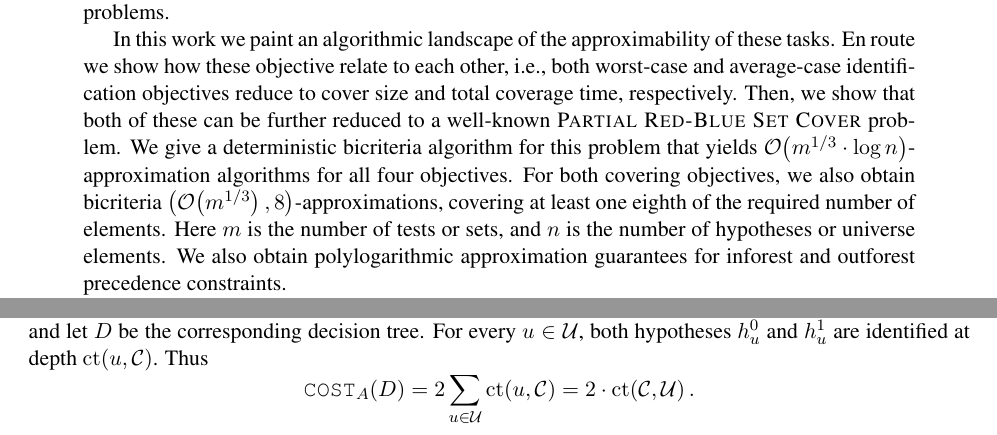
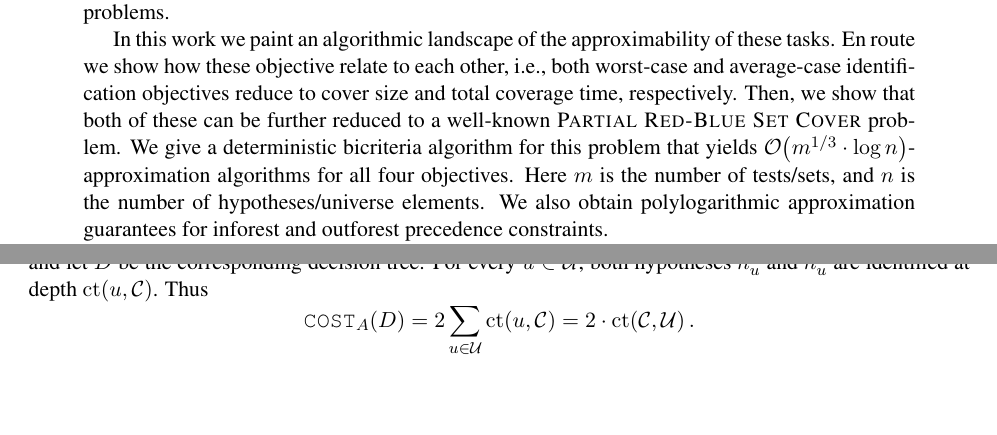
Before and after one commit to MSzyfel/Active-Learning-and-Covering-Problems-with-Precedence, a LaTeX paper (main_arxiv.tex, which reads sections/abstract.tex): two parts of pages 1 and 39 of 43, joined at a grey line, cut so that both start at the same text, the shorter picture padded with empty space. Compiled offline with pdfLaTeX.

Commit message:
slight abstract improvements

```diff
--- a/sections/abstract.tex
+++ b/sections/abstract.tex
@@ -3,7 +3,9 @@
 \setlength{\emergencystretch}{1em}
 We study optimal decision trees and partial set covering under precedence constraints. By this we mean that a test may be performed only after its predecessors, and similarily, selecting a set requires selecting its predecessors. We consider worst-case and uniform average-case identification cost for decision trees, as well as cover size and total coverage time for covering problems.
 
-In this work we paint an algorithmic landscape of the approximability of these tasks. En route we show how these objective relate to each other, i.e., both worst-case and average-case identification objectives reduce to cover size and total coverage time, respectively. Then, we show that both of these can be further reduced to a well-known \textsc{Partial Red-Blue Set Cover} problem. We give a deterministic bicriteria algorithm for this problem that yields $\bigo\br{m^{1/3}\cdot\log n}$-approximation algorithms for all four objectives. For both covering objectives, we also obtain bicriteria $\br{\bigo\br{m^{1/3}},8}$-approximations, covering at least one eighth of the required number of elements. Here $m$ is the number of tests or sets, and $n$ is the number of hypotheses or universe elements. We also obtain polylogarithmic approximation guarantees for inforest and outforest precedence constraints.
+In this work we paint an algorithmic landscape of the approximability of these tasks. En route we show how these objective relate to each other, i.e., both worst-case and average-case identification objectives reduce to cover size and total coverage time, respectively. Then, we show that both of these can be further reduced to a well-known \textsc{Partial Red-Blue Set Cover} problem. We give a deterministic bicriteria algorithm for this problem that yields $\bigo\br{m^{1/3}\cdot\log n}$-approximation algorithms for all four objectives.
+% For both covering objectives, we also obtain bicriteria $\br{\bigo\br{m^{1/3}},8}$-approximations, covering at least one eighth of the required number of elements.
+Here $m$ is the number of tests/sets, and $n$ is the number of hypotheses/universe elements. We also obtain polylogarithmic approximation guarantees for inforest and outforest precedence constraints.
 
 To complement these result, we show that Under the Planted Dense Subgraph Conjecture, no polynomial-time algorithm achieves approximation factors $\bigo(n^{1/2-\epsilon})$ and $\bigo(m^{1/4-\epsilon})$ for every $\epsilon>0$ and all four objectives. For precedence-constrained min-sum set cover, these strengthen the $\bigo(n^{1/6-\epsilon})$ and $\bigo(m^{1/12-\epsilon})$ bounds of McClintock, Mestre and Wirth [ISAAC 2017]. These lower bounds hold for every fixed positive target fraction, even for bicriteria guarantees. For deterministic algorithms, a new reduction from \textsc{Label Cover} excludes polylogarithmic approximation factors unless $\text{P}=\text{NP}$, factors $\bigo(2^{(\log x)^{1-\epsilon}})$ assuming $\text{NP}\subsetneq DTIME\left(2^{(\log L)^{O(1)}}\right)$, for $x\in\{n,m\}$ and $0<\epsilon<1$, and factors $\bigo(x^\delta)$ for some constant $\delta>0$ under the Projection Games Conjecture. We also establish conditional hardness bounds for outforest precedence constraints.
 \end{abstract}
```
